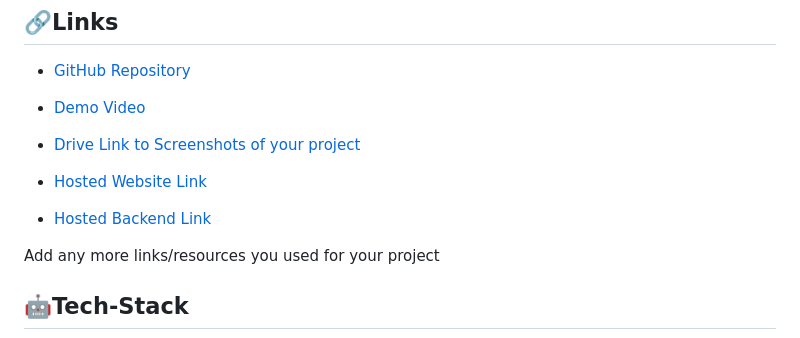
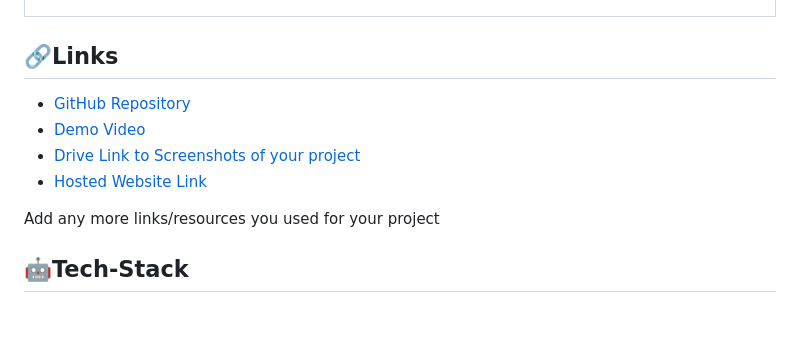
Before and after one commit to Bruhbytes/Frontend-Warriors, a Markdown page: README.md, the part around the change. Drawn GitHub-style; blank space fills up the shorter version.

```diff
--- a/README.md
+++ b/README.md
@@ -69,7 +69,7 @@
 - [Drive Link to Screenshots of your project](https://drive.google.com/drive/folders/1hZTCHkw_yaMnJ_c1jsrRcVmwoz0eGZFA?usp=sharing)
 - [Hosted Website Link](https://frontend-fw.vercel.app/)
 
-- [Hosted Backend Link]()
+
 
 Add any more links/resources you used for your project
 
```
